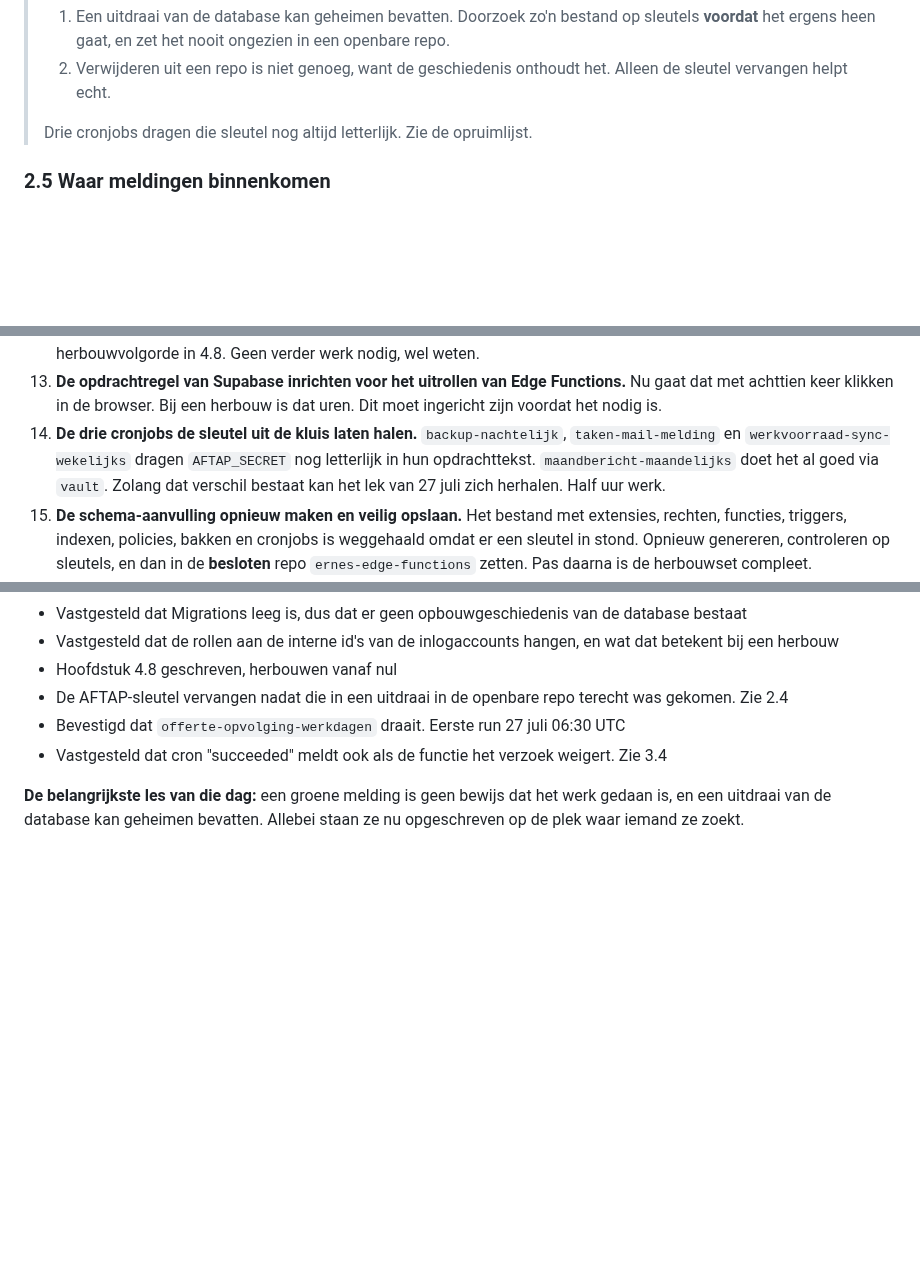
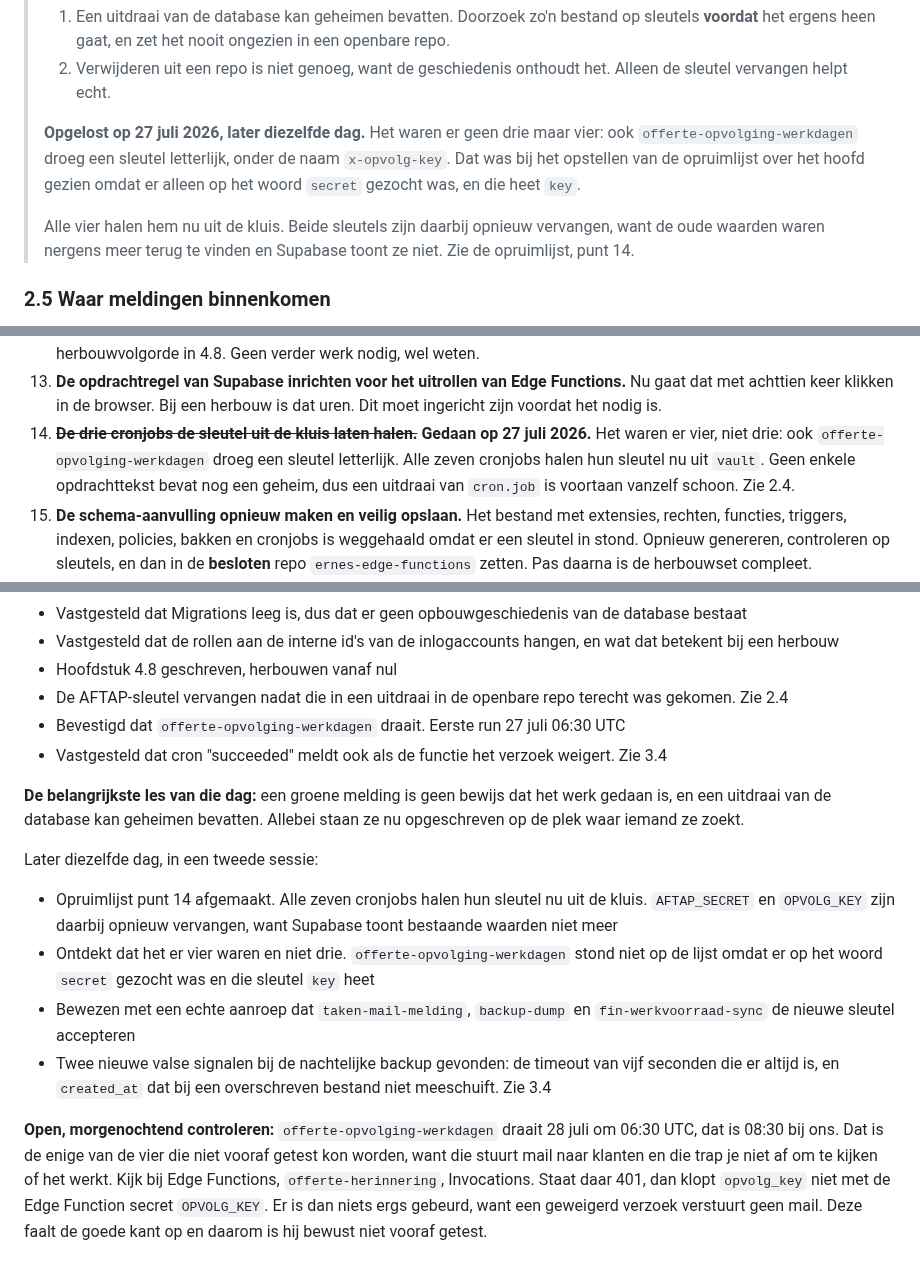
Before and after one commit to GianErnes/schilders-calc, a Markdown page: SYSTEEM.md, 3 parts joined by grey strips. Rendered like a GitHub page; blank space fills up the shorter version.

```diff
--- a/SYSTEEM.md
+++ b/SYSTEEM.md
@@ -202,8 +218,15 @@ want hij zit niet in de backup. Zie 4.8.
 > 2. Verwijderen uit een repo is niet genoeg, want de geschiedenis
 >    onthoudt het. Alleen de sleutel vervangen helpt echt.
 >
-> Drie cronjobs dragen die sleutel nog altijd letterlijk. Zie de
-> opruimlijst.
+> **Opgelost op 27 juli 2026, later diezelfde dag.** Het waren er geen
+> drie maar vier: ook `offerte-opvolging-werkdagen` droeg een sleutel
+> letterlijk, onder de naam `x-opvolg-key`. Dat was bij het opstellen van
+> de opruimlijst over het hoofd gezien omdat er alleen op het woord
+> `secret` gezocht was, en die heet `key`.
+>
+> Alle vier halen hem nu uit de kluis. Beide sleutels zijn daarbij
+> opnieuw vervangen, want de oude waarden waren nergens meer terug te
+> vinden en Supabase toont ze niet. Zie de opruimlijst, punt 14.
 
 ### 2.5 Waar meldingen binnenkomen
 
@@ -929,12 +992,12 @@ van een backup is één keer echt geoefend en werkte.
 13. **De opdrachtregel van Supabase inrichten voor het uitrollen van Edge
     Functions.** Nu gaat dat met achttien keer klikken in de browser. Bij
     een herbouw is dat uren. Dit moet ingericht zijn voordat het nodig is.
-14. **De drie cronjobs de sleutel uit de kluis laten halen.**
-    `backup-nachtelijk`, `taken-mail-melding` en
-    `werkvoorraad-sync-wekelijks` dragen `AFTAP_SECRET` nog letterlijk in
-    hun opdrachttekst. `maandbericht-maandelijks` doet het al goed via
-    `vault`. Zolang dat verschil bestaat kan het lek van 27 juli zich
-    herhalen. Half uur werk.
+14. ~~**De drie cronjobs de sleutel uit de kluis laten halen.**~~
+    **Gedaan op 27 juli 2026.** Het waren er vier, niet drie: ook
+    `offerte-opvolging-werkdagen` droeg een sleutel letterlijk. Alle zeven
+    cronjobs halen hun sleutel nu uit `vault`. Geen enkele opdrachttekst
+    bevat nog een geheim, dus een uitdraai van `cron.job` is voortaan
+    vanzelf schoon. Zie 2.4.
 15. **De schema-aanvulling opnieuw maken en veilig opslaan.** Het bestand
     met extensies, rechten, functies, triggers, indexen, policies, bakken
     en cronjobs is weggehaald omdat er een sleutel in stond. Opnieuw
@@ -1005,3 +1068,26 @@ gold, en dat Edge Functions buiten elke backup vallen.
 dat het werk gedaan is, en een uitdraai van de database kan geheimen
 bevatten. Allebei staan ze nu opgeschreven op de plek waar iemand ze
 zoekt.
+
+Later diezelfde dag, in een tweede sessie:
+
+- Opruimlijst punt 14 afgemaakt. Alle zeven cronjobs halen hun sleutel nu
+  uit de kluis. `AFTAP_SECRET` en `OPVOLG_KEY` zijn daarbij opnieuw
+  vervangen, want Supabase toont bestaande waarden niet meer
+- Ontdekt dat het er vier waren en niet drie. `offerte-opvolging-werkdagen`
+  stond niet op de lijst omdat er op het woord `secret` gezocht was en die
+  sleutel `key` heet
+- Bewezen met een echte aanroep dat `taken-mail-melding`, `backup-dump` en
+  `fin-werkvoorraad-sync` de nieuwe sleutel accepteren
+- Twee nieuwe valse signalen bij de nachtelijke backup gevonden: de
+  timeout van vijf seconden die er altijd is, en `created_at` dat bij een
+  overschreven bestand niet meeschuift. Zie 3.4
+
+**Open, morgenochtend controleren:** `offerte-opvolging-werkdagen` draait
+28 juli om 06:30 UTC, dat is 08:30 bij ons. Dat is de enige van de vier
+die niet vooraf getest kon worden, want die stuurt mail naar klanten en
+die trap je niet af om te kijken of het werkt. Kijk bij Edge Functions,
+`offerte-herinnering`, Invocations. Staat daar 401, dan klopt `opvolg_key`
+niet met de Edge Function secret `OPVOLG_KEY`. Er is dan niets ergs
+gebeurd, want een geweigerd verzoek verstuurt geen mail. Deze faalt de
+goede kant op en daarom is hij bewust niet vooraf getest.
```
Also changed, not shown: other parts of SYSTEEM.md (+66 -10 lines).
